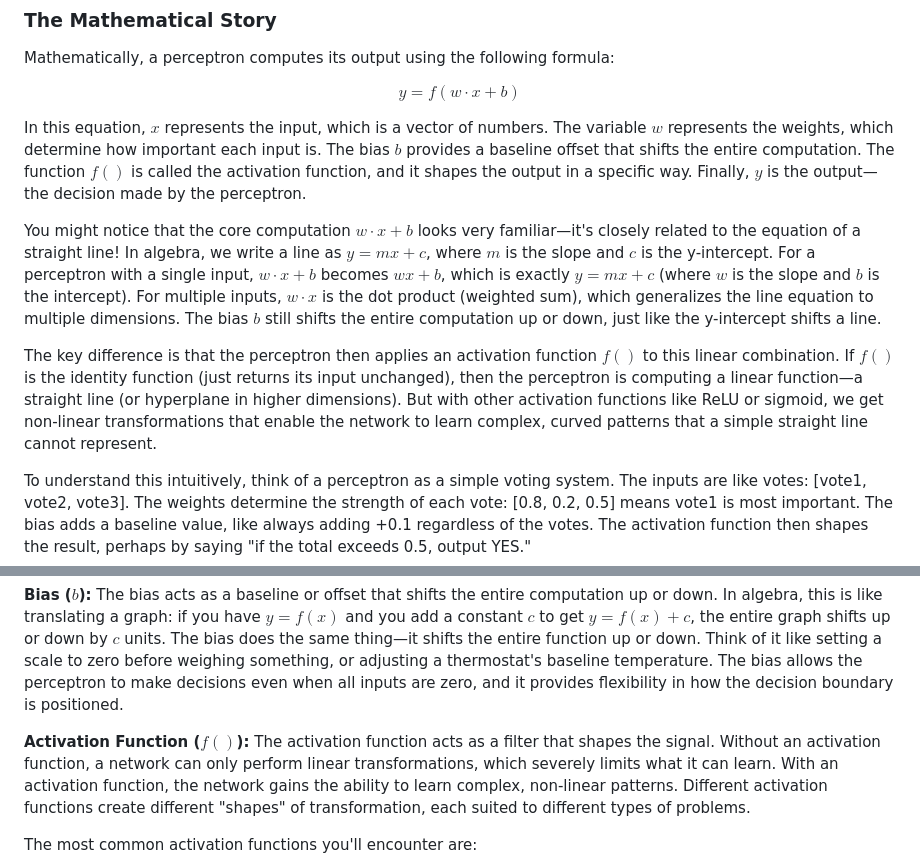
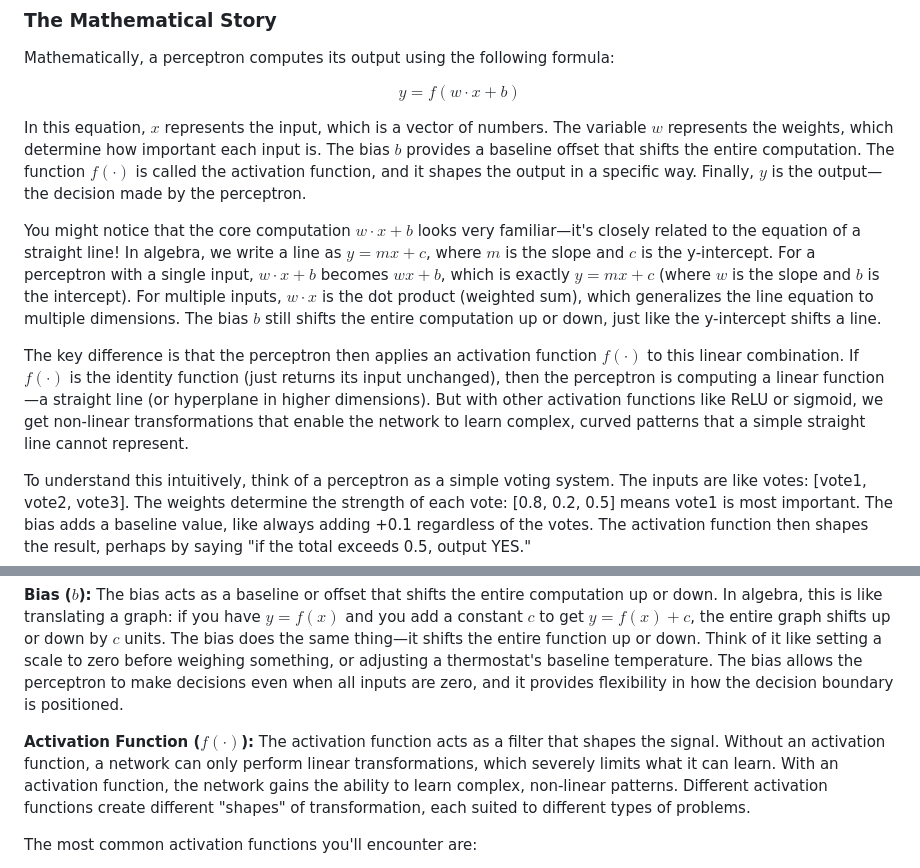
Before and after one commit to rpriyadarshi/toyai, a Markdown page: book/01-neural-network-fundamentals.md, 2 parts joined by grey strips. Drawn GitHub-style.

Commit message:
Fix LaTeX rendering: Replace $f()$ with $f(\cdot)$
- Replace empty parentheses in math mode with standard LaTeX \cdot notation
- Fixes rendering artifact where f() was displaying as f()f()
- Uses standard mathematical notation for function placeholders

```diff
--- a/book/01-neural-network-fundamentals.md
+++ b/book/01-neural-network-fundamentals.md
@@ -34,11 +34,11 @@ Mathematically, a perceptron computes its output using the following formula:
 
 $$y = f(w \cdot x + b)$$
 
-In this equation, $x$ represents the input, which is a vector of numbers. The variable $w$ represents the weights, which determine how important each input is. The bias $b$ provides a baseline offset that shifts the entire computation. The function $f()$ is called the activation function, and it shapes the output in a specific way. Finally, $y$ is the output—the decision made by the perceptron.
+In this equation, $x$ represents the input, which is a vector of numbers. The variable $w$ represents the weights, which determine how important each input is. The bias $b$ provides a baseline offset that shifts the entire computation. The function $f(\cdot)$ is called the activation function, and it shapes the output in a specific way. Finally, $y$ is the output—the decision made by the perceptron.
 
 You might notice that the core computation $w \cdot x + b$ looks very familiar—it's closely related to the equation of a straight line! In algebra, we write a line as $y = mx + c$, where $m$ is the slope and $c$ is the y-intercept. For a perceptron with a single input, $w \cdot x + b$ becomes $wx + b$, which is exactly $y = mx + c$ (where $w$ is the slope and $b$ is the intercept). For multiple inputs, $w \cdot x$ is the dot product (weighted sum), which generalizes the line equation to multiple dimensions. The bias $b$ still shifts the entire computation up or down, just like the y-intercept shifts a line.
 
-The key difference is that the perceptron then applies an activation function $f()$ to this linear combination. If $f()$ is the identity function (just returns its input unchanged), then the perceptron is computing a linear function—a straight line (or hyperplane in higher dimensions). But with other activation functions like ReLU or sigmoid, we get non-linear transformations that enable the network to learn complex, curved patterns that a simple straight line cannot represent.
+The key difference is that the perceptron then applies an activation function $f(\cdot)$ to this linear combination. If $f(\cdot)$ is the identity function (just returns its input unchanged), then the perceptron is computing a linear function—a straight line (or hyperplane in higher dimensions). But with other activation functions like ReLU or sigmoid, we get non-linear transformations that enable the network to learn complex, curved patterns that a simple straight line cannot represent.
 
 To understand this intuitively, think of a perceptron as a simple voting system. The inputs are like votes: [vote1, vote2, vote3]. The weights determine the strength of each vote: [0.8, 0.2, 0.5] means vote1 is most important. The bias adds a baseline value, like always adding +0.1 regardless of the votes. The activation function then shapes the result, perhaps by saying "if the total exceeds 0.5, output YES."
 
@@ -64,7 +64,7 @@ Let's examine each component of the perceptron in detail, as understanding these
 
 **Bias ($b$):** The bias acts as a baseline or offset that shifts the entire computation up or down. In algebra, this is like translating a graph: if you have $y = f(x)$ and you add a constant $c$ to get $y = f(x) + c$, the entire graph shifts up or down by $c$ units. The bias does the same thing—it shifts the entire function up or down. Think of it like setting a scale to zero before weighing something, or adjusting a thermostat's baseline temperature. The bias allows the perceptron to make decisions even when all inputs are zero, and it provides flexibility in how the decision boundary is positioned.
 
-**Activation Function ($f()$):** The activation function acts as a filter that shapes the signal. Without an activation function, a network can only perform linear transformations, which severely limits what it can learn. With an activation function, the network gains the ability to learn complex, non-linear patterns. Different activation functions create different "shapes" of transformation, each suited to different types of problems.
+**Activation Function ($f(\cdot)$):** The activation function acts as a filter that shapes the signal. Without an activation function, a network can only perform linear transformations, which severely limits what it can learn. With an activation function, the network gains the ability to learn complex, non-linear patterns. Different activation functions create different "shapes" of transformation, each suited to different types of problems.
 
 The most common activation functions you'll encounter are:
 
```
